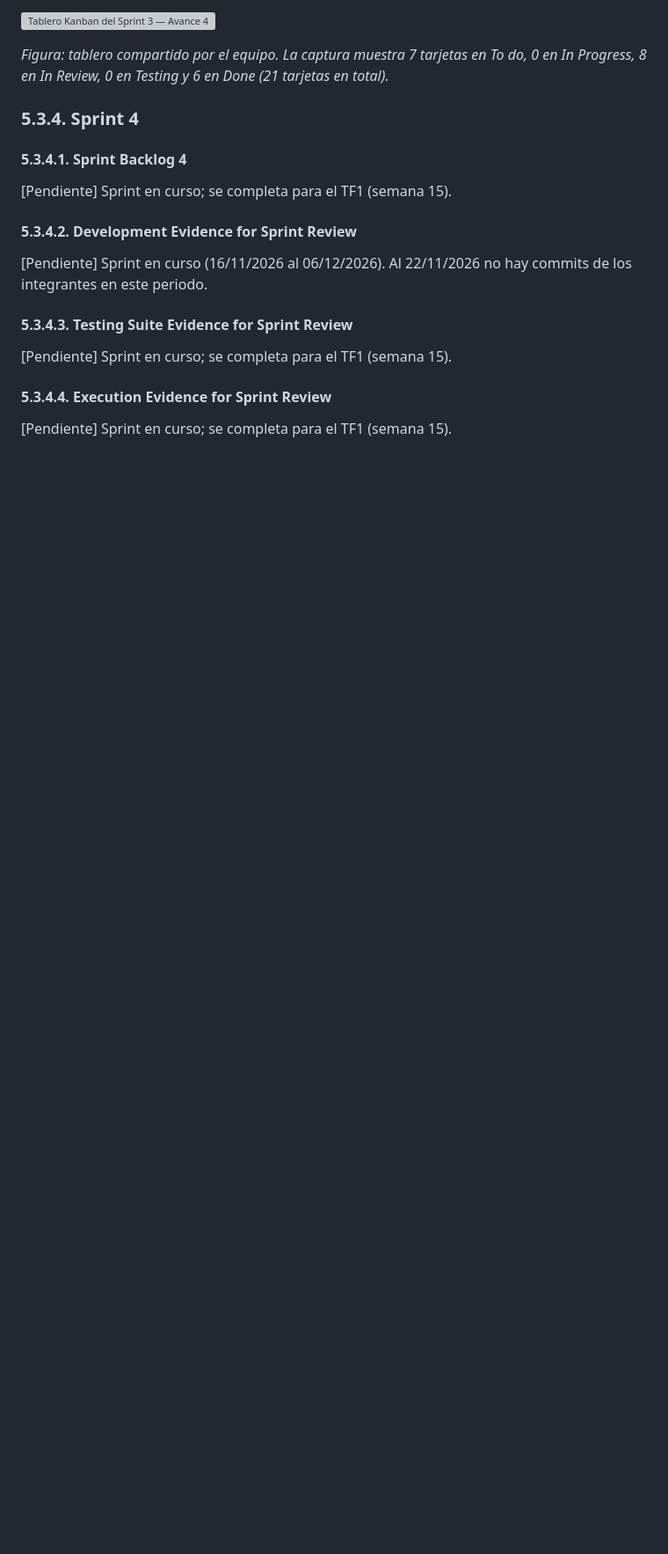
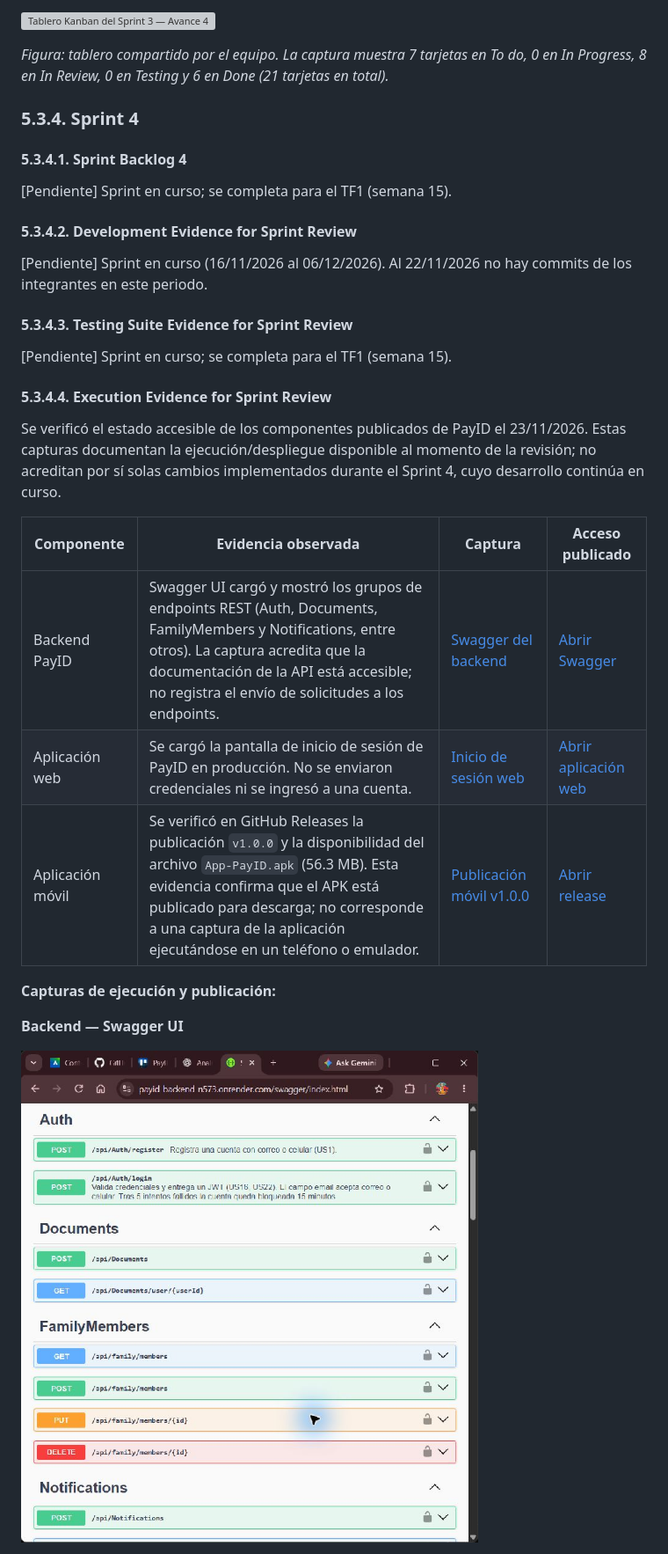
Before and after one commit to Fundamentos-de-Arquitectura-PayId/KapakID-Project-Report, a Markdown page: capitulos/capitulo-v/README.md, the part around one of its changes. Shown at 88% size. Rendered like a GitHub page; pictures changed too: assets/report/cap-5/sprint-4-backend-swagger.jpg (added); blank space fills up the shorter version; grey boxes are pictures that could not be loaded.

```diff
--- a/capitulos/capitulo-v/README.md
+++ b/capitulos/capitulo-v/README.md
@@ -730,4 +730,17 @@ Tablero Trello: [PayID — Sprint 3 — Avance 4](https://trello.com/invite/b/6b
 <a id="sprint4-execution"></a>
 #### 5.3.4.4. Execution Evidence for Sprint Review
 
-[Pendiente] Sprint en curso; se completa para el TF1 (semana 15).
+Se verificó el estado accesible de los componentes publicados de PayID el 23/11/2026. Estas capturas documentan la ejecución/despliegue disponible al momento de la revisión; no acreditan por sí solas cambios implementados durante el Sprint 4, cuyo desarrollo continúa en curso.
+
+| Componente | Evidencia observada | Captura | Acceso publicado |
+|---|---|---|---|
+| Backend PayID | Swagger UI cargó y mostró los grupos de endpoints REST (Auth, Documents, FamilyMembers y Notifications, entre otros). La captura acredita que la documentación de la API está accesible; no registra el envío de solicitudes a los endpoints. | [Swagger del backend](../../assets/report/cap-5/sprint-4-backend-swagger.jpg) | [Abrir Swagger](https://payid-backend-n573.onrender.com/swagger/index.html) |
+| Aplicación web | Se cargó la pantalla de inicio de sesión de PayID en producción. No se enviaron credenciales ni se ingresó a una cuenta. | [Inicio de sesión web](../../assets/report/cap-5/sprint-4-web-app.jpg) | [Abrir aplicación web](https://fundamentos-de-arquitectura-payid.github.io/PayID-Frontend-Web-Application/) |
+| Aplicación móvil | Se verificó en GitHub Releases la publicación `v1.0.0` y la disponibilidad del archivo `App-PayID.apk` (56.3 MB). Esta evidencia confirma que el APK está publicado para descarga; no corresponde a una captura de la aplicación ejecutándose en un teléfono o emulador. | [Publicación móvil v1.0.0](../../assets/report/cap-5/sprint-4-mobile-release.jpg) | [Abrir release](https://github.com/Fundamentos-de-Arquitectura-PayId/PayID-Mobile-App/releases/tag/v1.0.0) |
+
+**Capturas de ejecución y publicación:**
+
+**Backend — Swagger UI**
+
+![Captura de Swagger UI del backend PayID desplegado](../../assets/report/cap-5/sprint-4-backend-swagger.jpg)
+
```
Also changed, not shown: other parts of capitulos/capitulo-v/README.md (+9 -0 lines), assets/report/cap-5/sprint-4-mobile-release.jpg (added), assets/report/cap-5/sprint-4-web-app.jpg (added).
